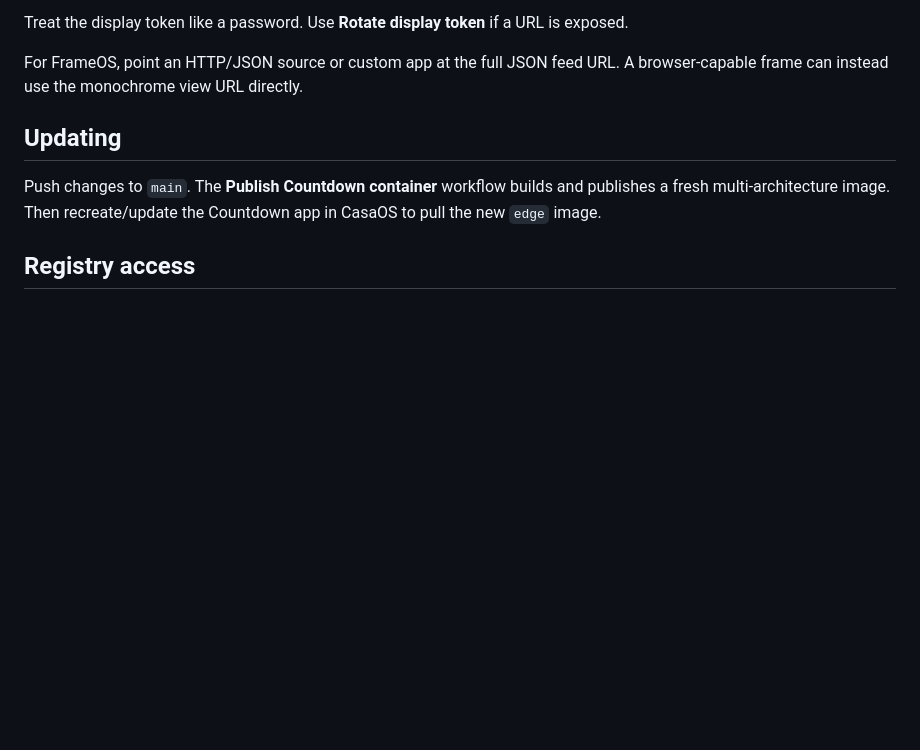
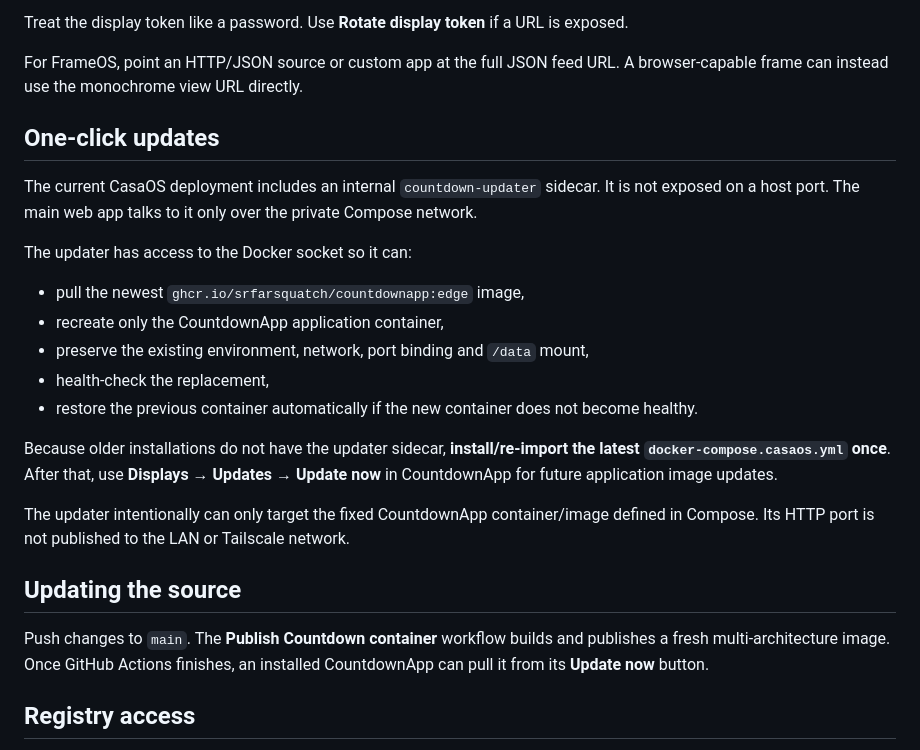
Before and after one commit to SrFarsquatch/CountdownApp, a Markdown page: README.md, the part around the change. GitHub-like rendering; blank space fills up the shorter version.

Commit message:
Document one-click web updates

```diff
--- a/README.md
+++ b/README.md
@@ -85,9 +85,25 @@ Treat the display token like a password. Use **Rotate display token** if a URL i
 
 For FrameOS, point an HTTP/JSON source or custom app at the full JSON feed URL. A browser-capable frame can instead use the monochrome view URL directly.
 
-## Updating
+## One-click updates
 
-Push changes to `main`. The **Publish Countdown container** workflow builds and publishes a fresh multi-architecture image. Then recreate/update the Countdown app in CasaOS to pull the new `edge` image.
+The current CasaOS deployment includes an internal `countdown-updater` sidecar. It is not exposed on a host port. The main web app talks to it only over the private Compose network.
+
+The updater has access to the Docker socket so it can:
+
+- pull the newest `ghcr.io/srfarsquatch/countdownapp:edge` image,
+- recreate only the CountdownApp application container,
+- preserve the existing environment, network, port binding and `/data` mount,
+- health-check the replacement,
+- restore the previous container automatically if the new container does not become healthy.
+
+Because older installations do not have the updater sidecar, **install/re-import the latest `docker-compose.casaos.yml` once**. After that, use **Displays → Updates → Update now** in CountdownApp for future application image updates.
+
+The updater intentionally can only target the fixed CountdownApp container/image defined in Compose. Its HTTP port is not published to the LAN or Tailscale network.
+
+## Updating the source
+
+Push changes to `main`. The **Publish Countdown container** workflow builds and publishes a fresh multi-architecture image. Once GitHub Actions finishes, an installed CountdownApp can pull it from its **Update now** button.
 
 ## Registry access
 
```
